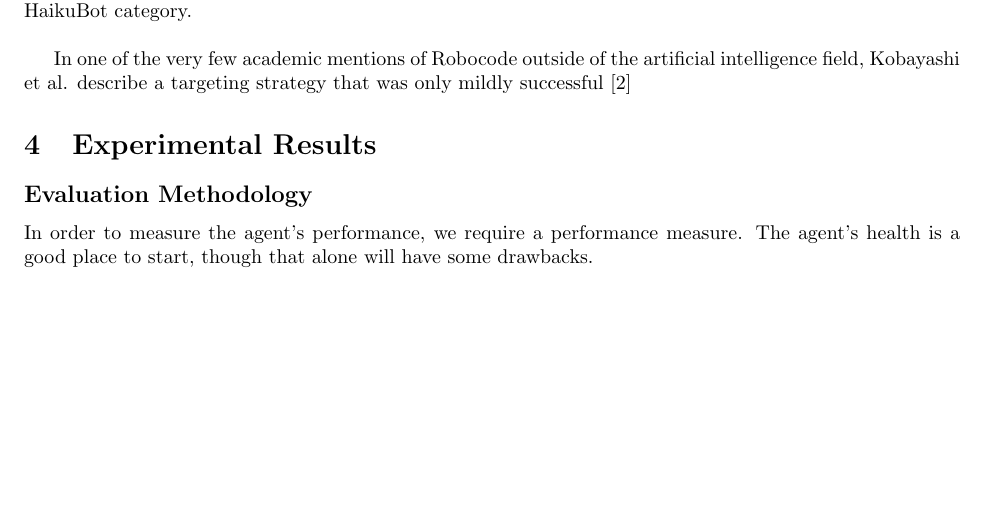
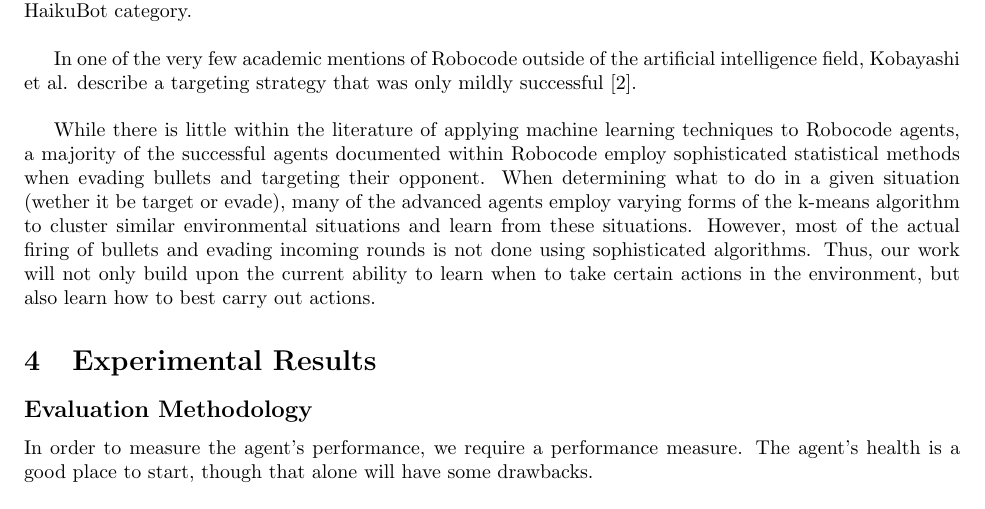
Before and after one commit to pdaquino/EECS545, a LaTeX paper (docs/progress_report/545-Project_progress.tex): part of page 3 of 4 before the commit and part of page 3 of 5 after it, cut so that both start at the same text, the shorter picture padded with empty space. Compiled offline with pdfLaTeX.

Commit message:
More changes to the progress report.

```diff
--- a/docs/progress_report/545-Project_progress.tex
+++ b/docs/progress_report/545-Project_progress.tex
@@ -133,7 +133,9 @@ We have found some articles describing genetic programming approaches to Robocod
 
 In \cite{gp1}, the authors build upon Eisenstein's work and use genetic programming to evolve tank strategies for a robot in the HaikuBot category (which allows robots whose code is no longer than 4 lines). They evolved a population of 256 robots over approximately 400 generations. Their robot was ranked 3rd in the HaikuBot category.\\
 
-In one of the very few academic mentions of Robocode outside of the artificial intelligence field, Kobayashi et al. describe a targeting strategy that was only mildly successful \cite{strategies}
+In one of the very few academic mentions of Robocode outside of the artificial intelligence field, Kobayashi et al. describe a targeting strategy that was only mildly successful \cite{strategies}. \\
+
+While there is little within the literature of applying machine learning techniques to Robocode agents, a majority of the successful agents documented within Robocode employ sophisticated statistical methods when evading bullets and targeting their opponent. When determining what to do in a given situation (wether it be target or evade), many of the advanced agents employ varying forms of the k-means algorithm to cluster similar environmental situations and learn from these situations. However, most of the actual firing of bullets and evading incoming rounds is not done using sophisticated algorithms. Thus, our work will not only build upon the current ability to learn when to take certain actions in the environment, but also learn how to best carry out actions.
 
 \section{Experimental Results}
 
```
